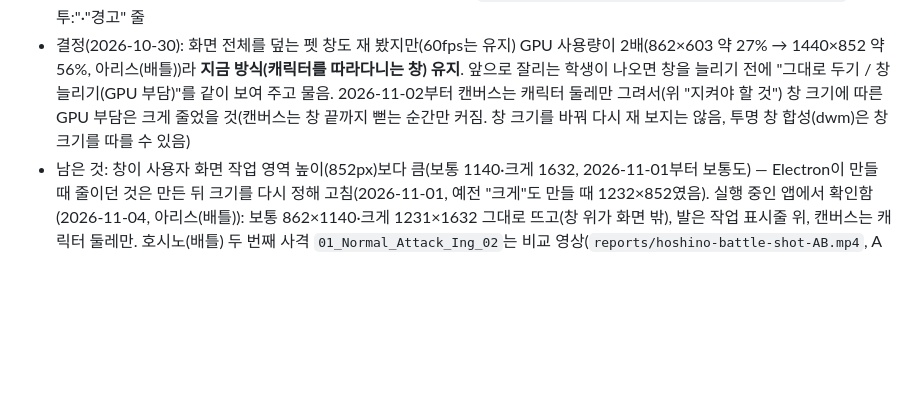
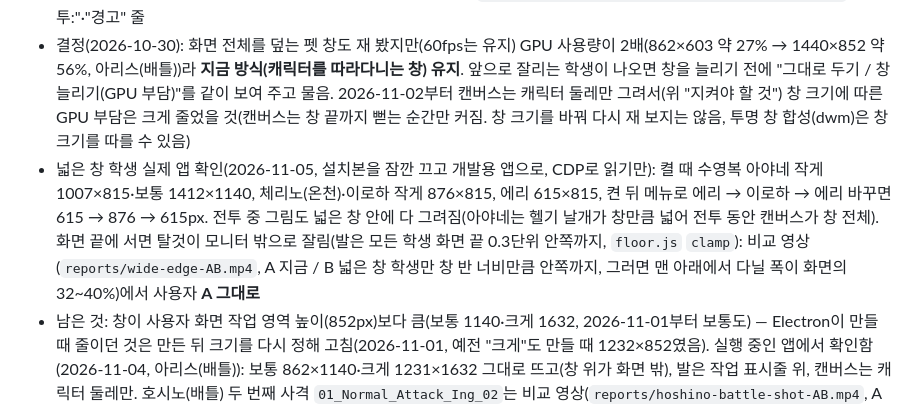
Before and after one commit to dxsworks/SD_archive, a Markdown page: CLAUDE.md, the part around one of its changes. GitHub-like rendering; blank space fills up the shorter version.

Commit message:
Note live check of wide pet windows; keep screen-edge clamp as is

```diff
--- a/CLAUDE.md
+++ b/CLAUDE.md
@@ -102,6 +102,7 @@ npm run dist                   # 배포용 설치 파일(dist/, 바탕화면 바
 - 펫 앱 재시작: 실행 중인 앱 명령줄은 `"…\electron.exe" "C:\project\bluearchive" `처럼 끝에 공백이 붙어, `-like`로 정확히 비교하면 못 찾고 새로 켠 앱이 한 인스턴스 잠금으로 바로 꺼짐(2026-10-30 한 번 재시작이 안 됐음). 정규식 `electron\.exe"?\s+"?C:\\project\\bluearchive"?\s*$`로 PID를 찾아 그 PID만 끄고, 그 PID가 목록에서 사라질 때까지 기다린 뒤 켜고 `CreationDate`로 새로 켜졌는지 확인(2026-11-01 끄고 2초 뒤 켰더니 앞 앱이 아직 닫히는 중이라 새 앱이 잠금에 걸려 꺼졌음). 앱은 학생 목록(`checked-students.json`)을 켤 때만 읽음
 - 다음 후보: 없음. 이름 경고 없이 전투까지 되는 미검사 학생은 스무째 묶음(수영복 하나코·케이)으로 다 붙임 → 남은 미검사 학생은 모두 카페 동작뿐이거나 전투 자세가 모자람(2026-11-03 열아홉째 묶음 뒤 확인: 미검사 원본 109개 중 학생 메뉴에 나오는 86개를 `check-model.js`로 보니 이름 경고 0, 전투 되는 것은 이 둘, 나머지 84개는 카페 동작뿐이거나 대기 + 사격 4단계가 다 있는 자세가 없음. 처음 약 130명). 2026-11-01 미검사 151개 파일을 `check-model.js --brief`로 보니 이름 경고 0, 전투 되는 학생 66명(나머지는 카페 동작뿐이거나 대기 + 사격 4단계가 다 있는 자세가 없음). 카페 동작만 있는 학생(마시로·칸나·시즈코·아코·수영복 시로코·수영복 아츠코 등)은 묶음에서 뺌. 후보 확인: `node tools/check-model.js "pack-cache/<파일>" …`의 "전투:"·"경고" 줄
 - 결정(2026-10-30): 화면 전체를 덮는 펫 창도 재 봤지만(60fps는 유지) GPU 사용량이 2배(862×603 약 27% → 1440×852 약 56%, 아리스(배틀))라 **지금 방식(캐릭터를 따라다니는 창) 유지**. 앞으로 잘리는 학생이 나오면 창을 늘리기 전에 "그대로 두기 / 창 늘리기(GPU 부담)"를 같이 보여 주고 물음. 2026-11-02부터 캔버스는 캐릭터 둘레만 그려서(위 "지켜야 할 것") 창 크기에 따른 GPU 부담은 크게 줄었을 것(캔버스는 창 끝까지 뻗는 순간만 커짐. 창 크기를 바꿔 다시 재 보지는 않음, 투명 창 합성(dwm)은 창 크기를 따를 수 있음)
+- 넓은 창 학생 실제 앱 확인(2026-11-05, 설치본을 잠깐 끄고 개발용 앱으로, CDP로 읽기만): 켤 때 수영복 아야네 작게 1007×815·보통 1412×1140, 체리노(온천)·이로하 작게 876×815, 에리 615×815, 켠 뒤 메뉴로 에리 → 이로하 → 에리 바꾸면 615 → 876 → 615px. 전투 중 그림도 넓은 창 안에 다 그려짐(아야네는 헬기 날개가 창만큼 넓어 전투 동안 캔버스가 창 전체). 화면 끝에 서면 탈것이 모니터 밖으로 잘림(발은 모든 학생 화면 끝 0.3단위 안쪽까지, `floor.js` `clamp`): 비교 영상(`reports/wide-edge-AB.mp4`, A 지금 / B 넓은 창 학생만 창 반 너비만큼 안쪽까지, 그러면 맨 아래에서 다닐 폭이 화면의 32~40%)에서 사용자 **A 그대로**
 - 남은 것: 창이 사용자 화면 작업 영역 높이(852px)보다 큼(보통 1140·크게 1632, 2026-11-01부터 보통도) — Electron이 만들 때 줄이던 것은 만든 뒤 크기를 다시 정해 고침(2026-11-01, 예전 "크게"도 만들 때 1232×852였음). 실행 중인 앱에서 확인함(2026-11-04, 아리스(배틀)): 보통 862×1140·크게 1231×1632 그대로 뜨고(창 위가 화면 밖), 발은 작업 표시줄 위, 캔버스는 캐릭터 둘레만. 호시노(배틀) 두 번째 사격 `01_Normal_Attack_Ing_02`는 비교 영상(`reports/hoshino-battle-shot-AB.mp4`, A 지금 / B 두 번째 사격) 보고 사용자가 "B도 섞기"(2026-11-04) → 사격 변형으로 읽어(`CLIP_TYPOS` `normal_attack_ing_02` → `normal_attack_ing_random`, `clip-names.js` `SHOT_VARIANTS`) 공격형(01) 사격마다 원래 것과 반반(`pet.js` `variantClip`, 재장전 변형과 같은 함수, 방향은 서서 자세 묶음 `FOLLOW`). 조사 295개 중 이 이름은 호시노(배틀)뿐이라 기본 네 학생 검사는 안 함. 호시노(배틀) 다시 검사 `ok`(알고 둔 경고 0, 볼 동작 3개 그대로), 두 번째 사격 창 끝 위 718·옆 311·아래 180px
 
 사용자와 정한 다음 순서 (하나씩, 끝날 때마다 보고):
```
Also changed, not shown: other parts of CLAUDE.md (+2 -2 lines).
